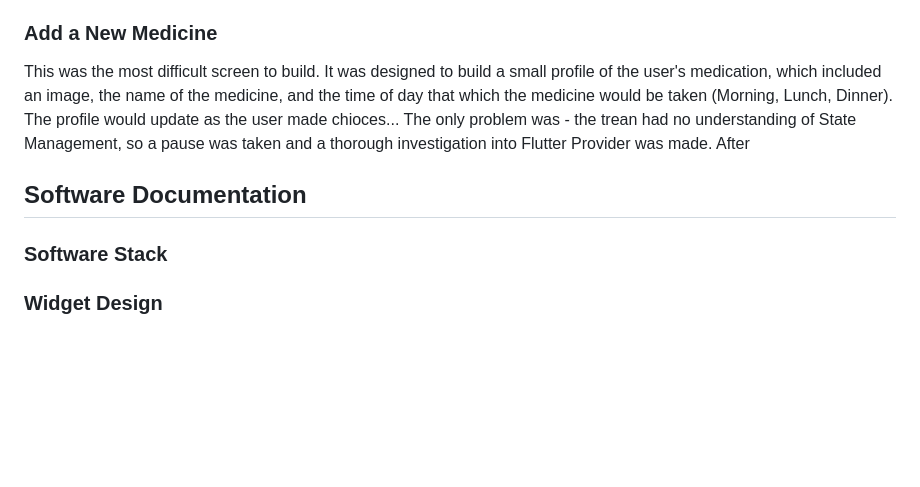
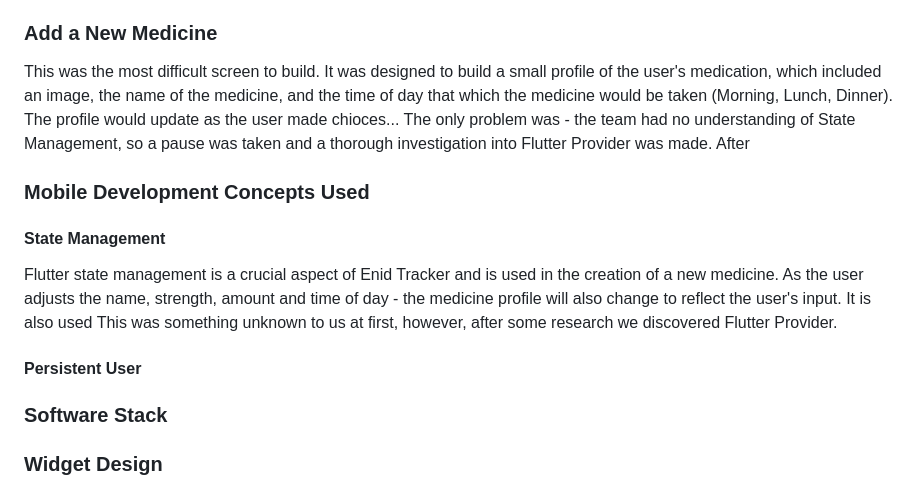
Before and after one commit to WillowSaysWhat/Enid-Tracker-Flutter, a Markdown page: README.md, the part around the change. Rendered like a GitHub page; blank space fills up the shorter version.

```diff
--- a/README.md
+++ b/README.md
@@ -44,8 +44,15 @@ The panel was originally build using a Container that housed columns and rows. H
 A delete and edit icon also added at this time and while the delete button is working, the edit button is still under construction.
 
 ### Add a New Medicine
-This was the most difficult screen to build. It was designed to build a small profile of the user's medication, which included an image, the name of the medicine, and the time of day that which the medicine would be taken (Morning, Lunch, Dinner). The profile would update as the user made chioces... The only problem was - the trean had no understanding of State Management, so a pause was taken and a thorough investigation into Flutter Provider was made. After
-## Software Documentation
+This was the most difficult screen to build. It was designed to build a small profile of the user's medication, which included an image, the name of the medicine, and the time of day that which the medicine would be taken (Morning, Lunch, Dinner). The profile would update as the user made chioces... The only problem was - the team had no understanding of State Management, so a pause was taken and a thorough investigation into Flutter Provider was made. After
+### Mobile Development Concepts Used
+
+#### State Management
+Flutter state management is a crucial aspect of Enid Tracker and is used in the creation of a new medicine. As the user adjusts the name, strength, amount and time of day - the medicine profile will also change to reflect the user's input. It is also used
+This was something unknown to us at first, however, after some research we discovered Flutter Provider.
+
+#### Persistent User
+
 ### Software Stack
 ### Widget Design
 ### Page Design
```
